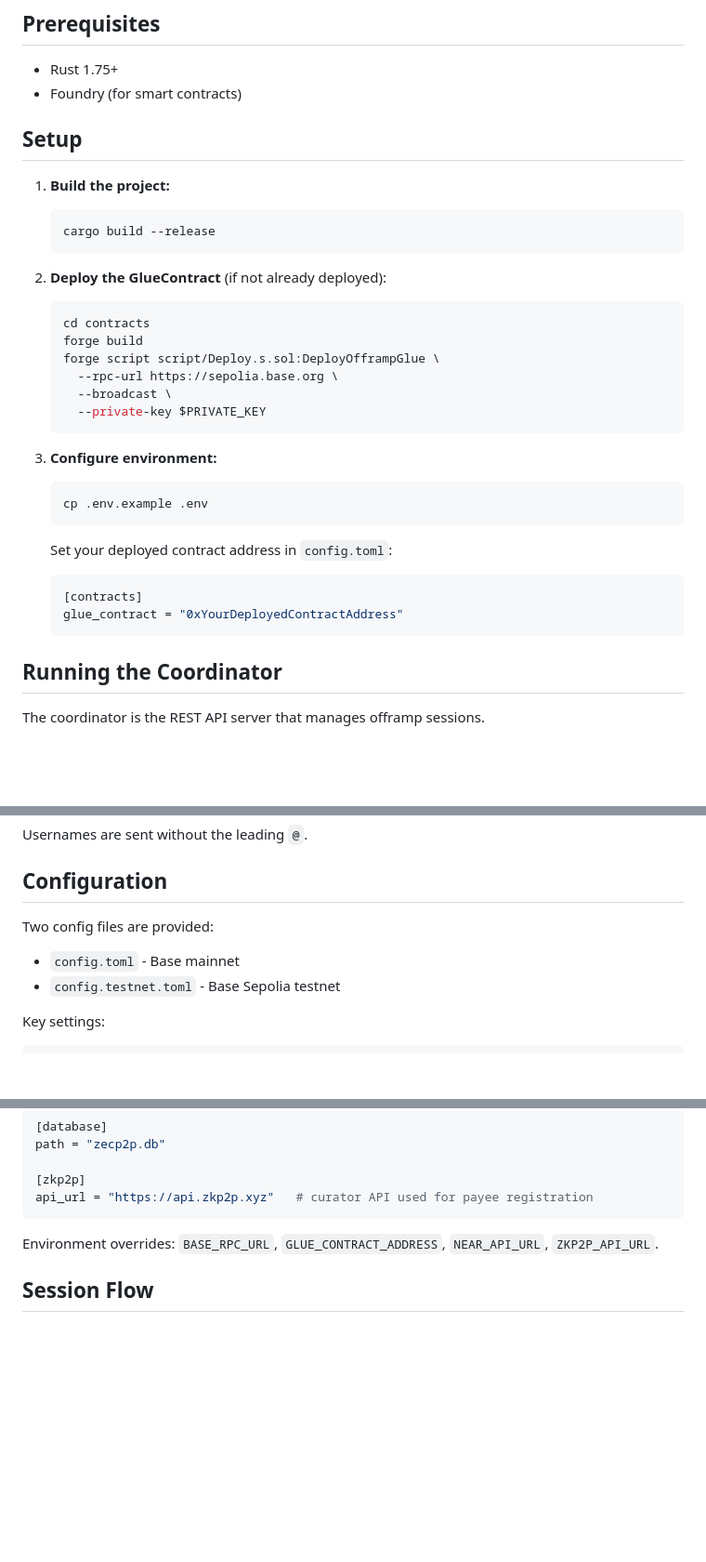
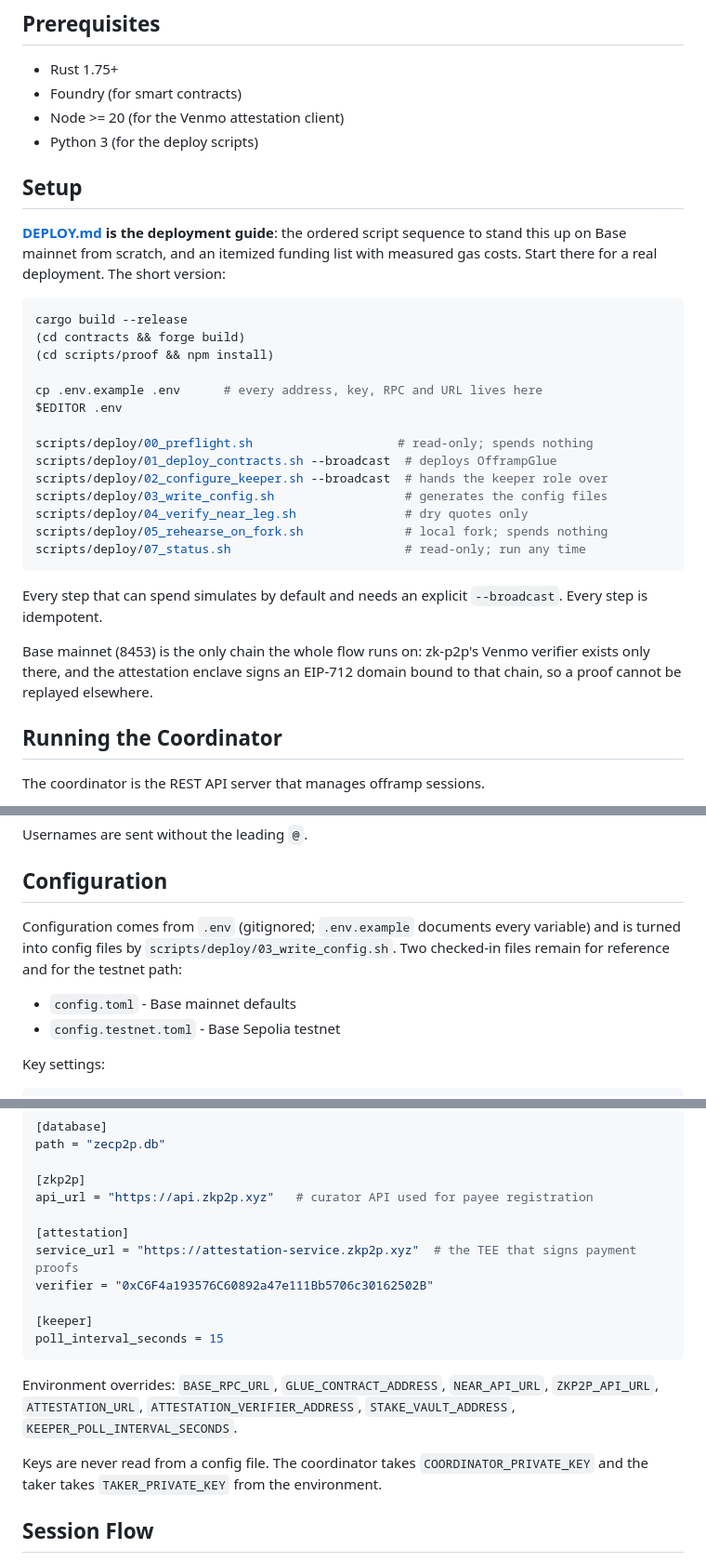
Before and after one commit to jaybutera/zpay, a Markdown page: README.md, 3 parts joined by grey strips. Shown at 93% size. Drawn GitHub-style; blank space fills up the shorter version.

````diff
--- a/README.md
+++ b/README.md
@@ -6,34 +6,38 @@ Trustless ZEC to Venmo offramp. Converts shielded Zcash to Venmo payments withou
 
 - Rust 1.75+
 - Foundry (for smart contracts)
+- Node >= 20 (for the Venmo attestation client)
+- Python 3 (for the deploy scripts)
 
 ## Setup
 
-1. **Build the project:**
-   ```bash
-   cargo build --release
-   ```
+**[DEPLOY.md](DEPLOY.md) is the deployment guide**: the ordered script sequence
+to stand this up on Base mainnet from scratch, and an itemized funding list with
+measured gas costs. Start there for a real deployment. The short version:
 
-2. **Deploy the GlueContract** (if not already deployed):
-   ```bash
-   cd contracts
-   forge build
-   forge script script/Deploy.s.sol:DeployOfframpGlue \
-     --rpc-url https://sepolia.base.org \
-     --broadcast \
-     --private-key $PRIVATE_KEY
-   ```
+```bash
+cargo build --release
+(cd contracts && forge build)
+(cd scripts/proof && npm install)
 
-3. **Configure environment:**
-   ```bash
-   cp .env.example .env
-   ```
+cp .env.example .env      # every address, key, RPC and URL lives here
+$EDITOR .env
 
-   Set your deployed contract address in `config.toml`:
-   ```toml
-   [contracts]
-   glue_contract = "0xYourDeployedContractAddress"
-   ```
+scripts/deploy/00_preflight.sh                    # read-only; spends nothing
+scripts/deploy/01_deploy_contracts.sh --broadcast  # deploys OfframpGlue
+scripts/deploy/02_configure_keeper.sh --broadcast  # hands the keeper role over
+scripts/deploy/03_write_config.sh                  # generates the config files
+scripts/deploy/04_verify_near_leg.sh               # dry quotes only
+scripts/deploy/05_rehearse_on_fork.sh              # local fork; spends nothing
+scripts/deploy/07_status.sh                        # read-only; run any time
+```
+
+Every step that can spend simulates by default and needs an explicit
+`--broadcast`. Every step is idempotent.
+
+Base mainnet (8453) is the only chain the whole flow runs on: zk-p2p's Venmo
+verifier exists only there, and the attestation enclave signs an EIP-712 domain
+bound to that chain, so a proof cannot be replayed elsewhere.
 
 ## Running the Coordinator
 
@@ -177,8 +183,12 @@ Usernames are sent without the leading `@`.
 
 ## Configuration
 
-Two config files are provided:
-- `config.toml` - Base mainnet
+Configuration comes from `.env` (gitignored; `.env.example` documents every
+variable) and is turned into config files by
+`scripts/deploy/03_write_config.sh`. Two checked-in files remain for reference
+and for the testnet path:
+
+- `config.toml` - Base mainnet defaults
 - `config.testnet.toml` - Base Sepolia testnet
 
 Key settings:
@@ -199,9 +209,22 @@ path = "zecp2p.db"
 
 [zkp2p]
 api_url = "https://api.zkp2p.xyz"   # curator API used for payee registration
+
+[attestation]
+service_url = "https://attestation-service.zkp2p.xyz"  # the TEE that signs payment proofs
+verifier = "0xC6F4a193576C60892a47e111Bb5706c30162502B"
+
+[keeper]
+poll_interval_seconds = 15
 ```
 
-Environment overrides: `BASE_RPC_URL`, `GLUE_CONTRACT_ADDRESS`, `NEAR_API_URL`, `ZKP2P_API_URL`.
+Environment overrides: `BASE_RPC_URL`, `GLUE_CONTRACT_ADDRESS`, `NEAR_API_URL`,
+`ZKP2P_API_URL`, `ATTESTATION_URL`, `ATTESTATION_VERIFIER_ADDRESS`,
+`STAKE_VAULT_ADDRESS`, `KEEPER_POLL_INTERVAL_SECONDS`.
+
+Keys are never read from a config file. The coordinator takes
+`COORDINATOR_PRIVATE_KEY` and the taker takes `TAKER_PRIVATE_KEY` from the
+environment.
 
 ## Session Flow
 
````
Also changed, not shown: other parts of README.md (+3 -1 lines), DEPLOY.md (added, +427 -0 lines).
